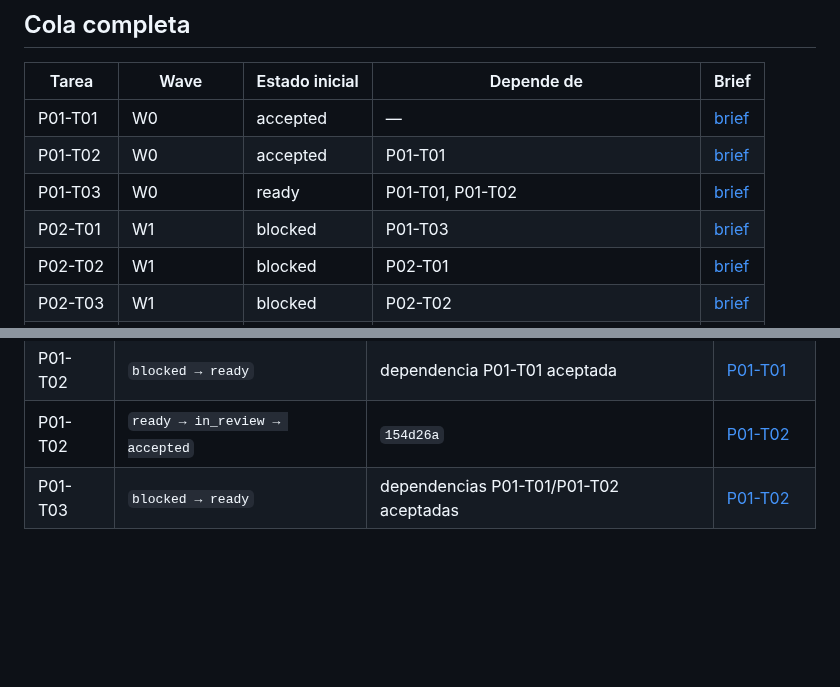
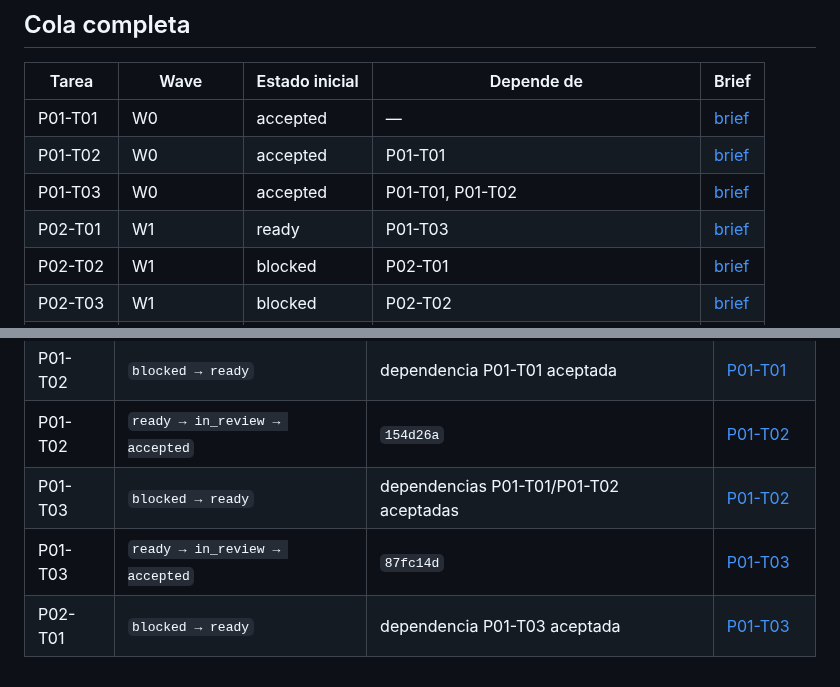
Before and after one commit to franjimenxz/Project-IA, a Markdown page: docs/00-governance/delegation-board.md, 2 parts joined by grey strips. GitHub-like rendering; blank space fills up the shorter version.

Commit message:
docs: accept P01-T03 and unlock P02-T01

```diff
--- a/docs/00-governance/delegation-board.md
+++ b/docs/00-governance/delegation-board.md
@@ -19,8 +19,8 @@ Un brief `ready` significa que su especificación está completa; no habilita ej
 |---|---|---|---|---|
 | P01-T01 | W0 | accepted | — | [brief](../phases/phase-01-functional-specification/agent-briefs/P01-T01-document-validator.md) |
 | P01-T02 | W0 | accepted | P01-T01 | [brief](../phases/phase-01-functional-specification/agent-briefs/P01-T02-traceability-checker.md) |
-| P01-T03 | W0 | ready | P01-T01, P01-T02 | [brief](../phases/phase-01-functional-specification/agent-briefs/P01-T03-docs-ci.md) |
-| P02-T01 | W1 | blocked | P01-T03 | [brief](../phases/phase-02-technical-foundations/agent-briefs/P02-T01-bootstrap.md) |
+| P01-T03 | W0 | accepted | P01-T01, P01-T02 | [brief](../phases/phase-01-functional-specification/agent-briefs/P01-T03-docs-ci.md) |
+| P02-T01 | W1 | ready | P01-T03 | [brief](../phases/phase-02-technical-foundations/agent-briefs/P02-T01-bootstrap.md) |
 | P02-T02 | W1 | blocked | P02-T01 | [brief](../phases/phase-02-technical-foundations/agent-briefs/P02-T02-tenancy.md) |
 | P02-T03 | W1 | blocked | P02-T02 | [brief](../phases/phase-02-technical-foundations/agent-briefs/P02-T03-configuration.md) |
 | P02-T04 | W1 | blocked | P02-T01 | [brief](../phases/phase-02-technical-foundations/agent-briefs/P02-T04-observability-errors.md) |
@@ -77,3 +77,5 @@ Sólo el coordinador edita estados. Cada transición cita commit y evidencia en
 | P01-T02 | `blocked → ready` | dependencia P01-T01 aceptada | [P01-T01](../phases/phase-01-functional-specification/evidence/P01-T01.md) |
 | P01-T02 | `ready → in_review → accepted` | `154d26a` | [P01-T02](../phases/phase-01-functional-specification/evidence/P01-T02.md) |
 | P01-T03 | `blocked → ready` | dependencias P01-T01/P01-T02 aceptadas | [P01-T02](../phases/phase-01-functional-specification/evidence/P01-T02.md) |
+| P01-T03 | `ready → in_review → accepted` | `87fc14d` | [P01-T03](../phases/phase-01-functional-specification/evidence/P01-T03.md) |
+| P02-T01 | `blocked → ready` | dependencia P01-T03 aceptada | [P01-T03](../phases/phase-01-functional-specification/evidence/P01-T03.md) |
```
Also changed, not shown: 1 other file.
